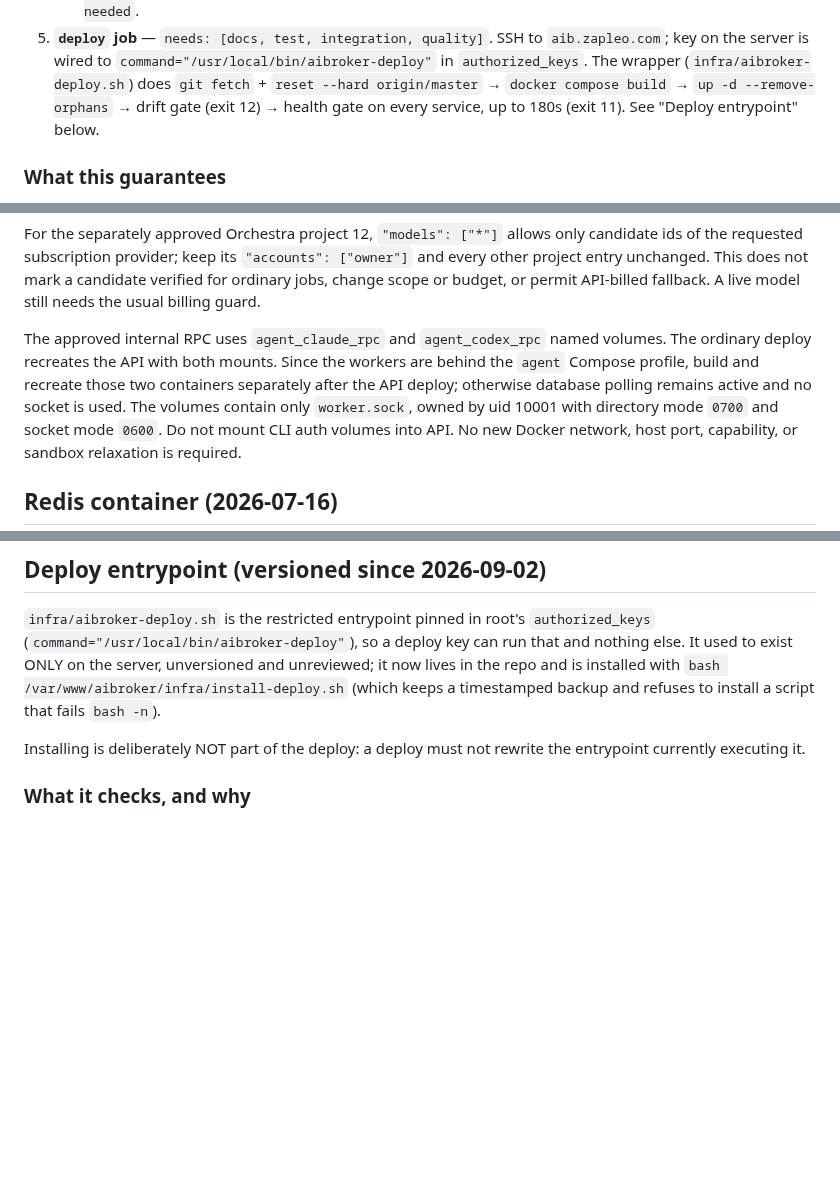
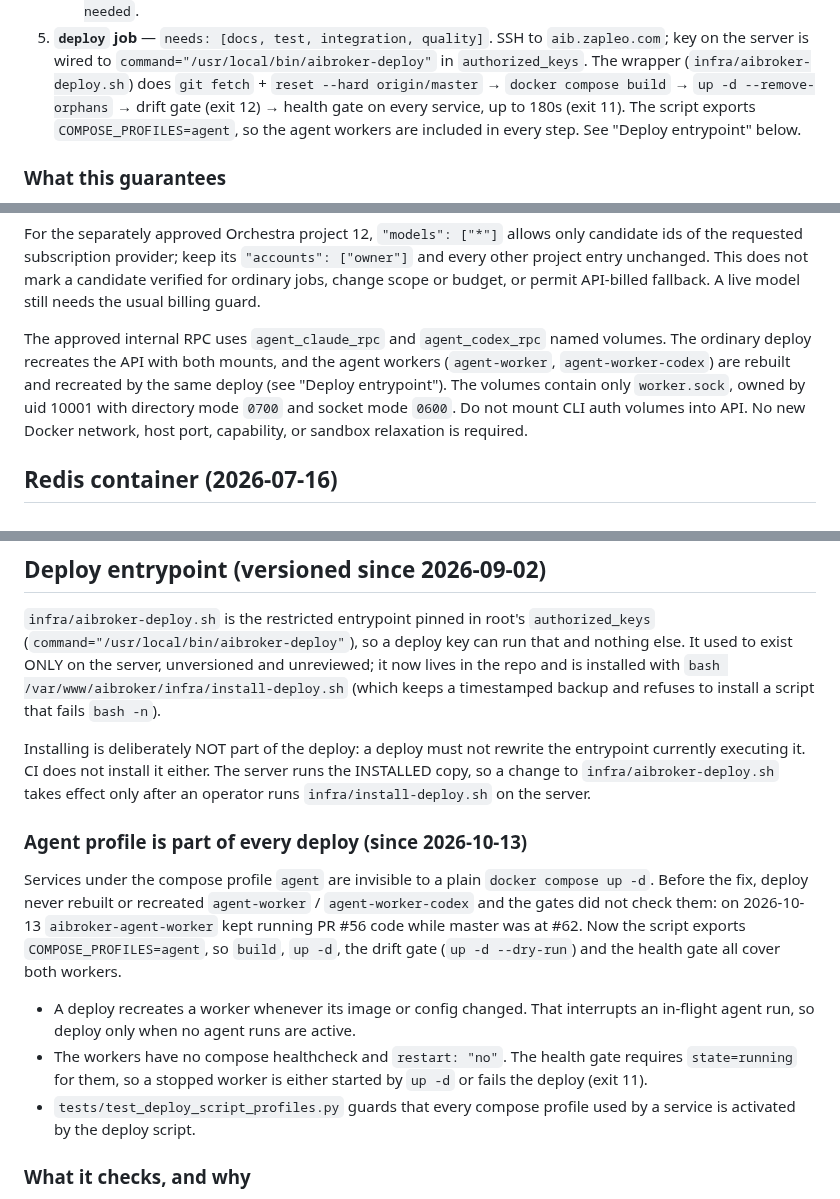
Before and after one commit to zapleoceo/AIbroker, a Markdown page: docs/deploy-ops.md, 3 parts joined by grey strips. Rendered like a GitHub page; blank space fills up the shorter version.

Commit message:
docs(deploy): agent profile is part of every deploy
Co-Authored-By: Claude Opus 5.5 <noreply@anthropic.com>

```diff
--- a/docs/deploy-ops.md
+++ b/docs/deploy-ops.md
@@ -35,7 +35,8 @@ Push to `master` → `.github/workflows/deploy.yml` runs **five jobs** (`docs`,
    The wrapper (`infra/aibroker-deploy.sh`) does `git fetch` +
    `reset --hard origin/master` → `docker compose build` → `up -d
    --remove-orphans` → drift gate (exit 12) → health gate on every service,
-   up to 180s (exit 11). See "Deploy entrypoint" below.
+   up to 180s (exit 11). The script exports `COMPOSE_PROFILES=agent`, so the
+   agent workers are included in every step. See "Deploy entrypoint" below.
 
 ### What this guarantees
 
@@ -178,10 +179,9 @@ not mark a candidate verified for ordinary jobs, change scope or budget, or
 permit API-billed fallback. A live model still needs the usual billing guard.
 
 The approved internal RPC uses `agent_claude_rpc` and `agent_codex_rpc` named
-volumes. The ordinary deploy recreates the API with both mounts. Since the
-workers are behind the `agent` Compose profile, build and recreate those two
-containers separately after the API deploy; otherwise database polling remains
-active and no socket is used. The volumes contain only `worker.sock`, owned by
+volumes. The ordinary deploy recreates the API with both mounts, and the agent
+workers (`agent-worker`, `agent-worker-codex`) are rebuilt and recreated by the
+same deploy (see "Deploy entrypoint"). The volumes contain only `worker.sock`, owned by
 uid 10001 with directory mode `0700` and socket mode `0600`. Do not mount CLI
 auth volumes into API. No new Docker network, host port, capability, or sandbox
 relaxation is required.
@@ -209,7 +209,26 @@ and unreviewed; it now lives in the repo and is installed with
 backup and refuses to install a script that fails `bash -n`).
 
 Installing is deliberately NOT part of the deploy: a deploy must not rewrite
-the entrypoint currently executing it.
+the entrypoint currently executing it. CI does not install it either. The server
+runs the INSTALLED copy, so a change to `infra/aibroker-deploy.sh` takes effect
+only after an operator runs `infra/install-deploy.sh` on the server.
+
+### Agent profile is part of every deploy (since 2026-10-13)
+
+Services under the compose profile `agent` are invisible to a plain
+`docker compose up -d`. Before the fix, deploy never rebuilt or recreated
+`agent-worker` / `agent-worker-codex` and the gates did not check them: on
+2026-10-13 `aibroker-agent-worker` kept running PR #56 code while master was at
+#62. Now the script exports `COMPOSE_PROFILES=agent`, so `build`, `up -d`, the
+drift gate (`up -d --dry-run`) and the health gate all cover both workers.
+
+- A deploy recreates a worker whenever its image or config changed. That
+  interrupts an in-flight agent run, so deploy only when no agent runs are active.
+- The workers have no compose healthcheck and `restart: "no"`. The health gate
+  requires `state=running` for them, so a stopped worker is either started by
+  `up -d` or fails the deploy (exit 11).
+- `tests/test_deploy_script_profiles.py` guards that every compose profile used
+  by a service is activated by the deploy script.
 
 ### What it checks, and why
 
```
